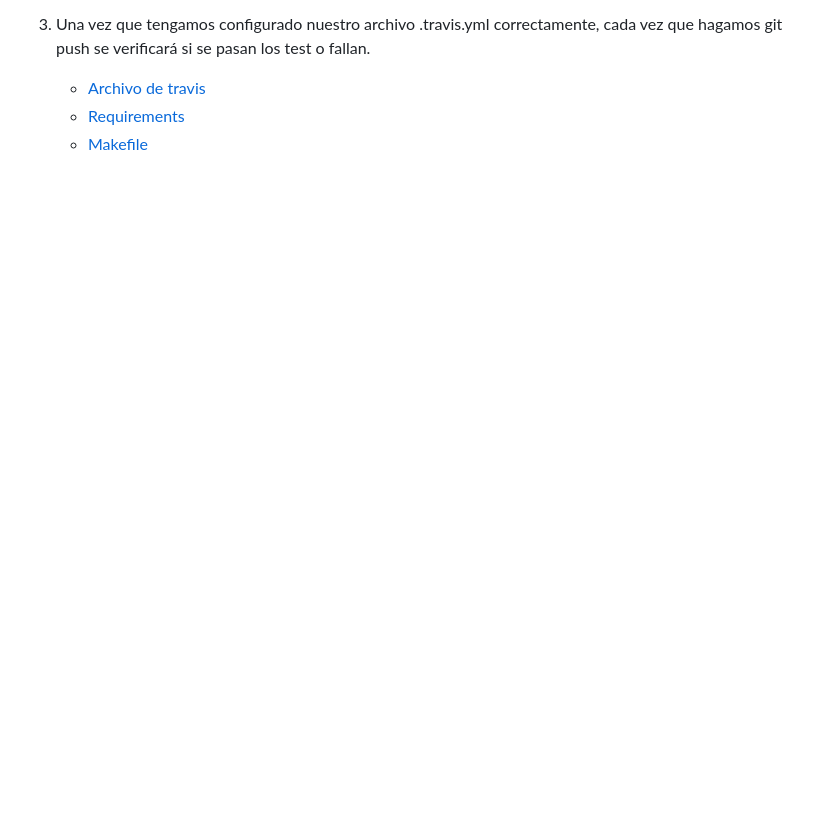
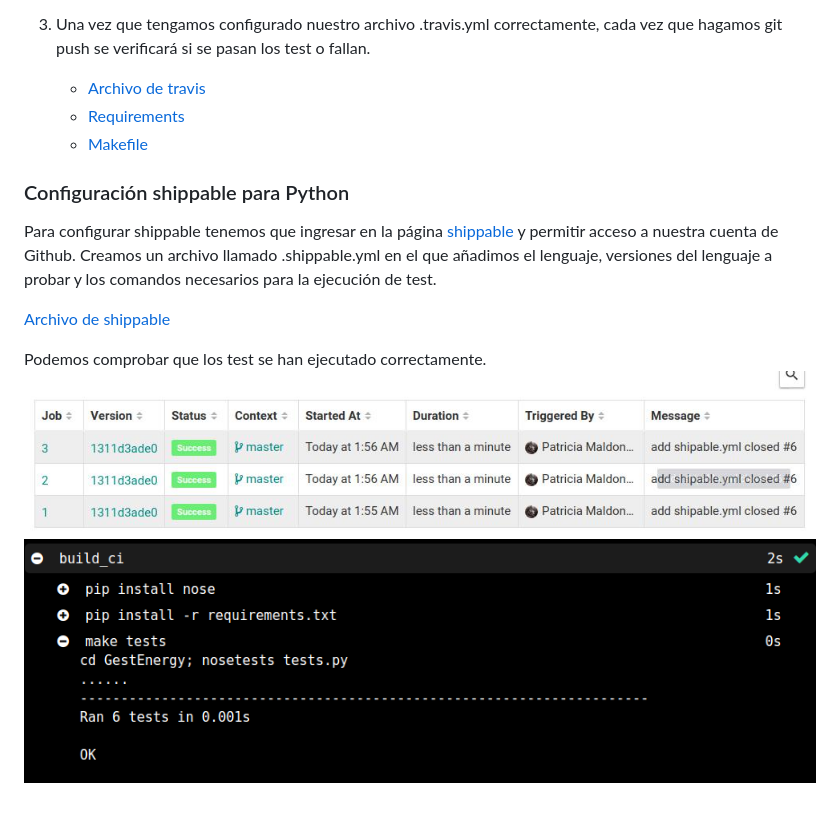
Before and after one commit to patriciamaldonado/GestEnergy, a Markdown page: docs/documentacion.md, the part around the change. GitHub-like rendering; pictures changed too: docs/builshi.png (added), docs/shi.jpg (added); blank space fills up the shorter version.

Commit message:
doc actualizada con shippable closed #4

```diff
--- a/docs/documentacion.md
+++ b/docs/documentacion.md
@@ -21,3 +21,14 @@ Para integración contínua se va a usar Travis CI,éste clona el repositorio a
     - [Archivo de travis](https://github.com/patriciamaldonado/GestEnergy/blob/master/.travis.yml)
     - [Requirements](https://github.com/patriciamaldonado/GestEnergy/blob/master/requirements.txt)
     - [Makefile](https://github.com/patriciamaldonado/GestEnergy/blob/master/Makefile)
+
+### Configuración shippable para Python
+
+  Para configurar shippable tenemos que ingresar en la página [shippable](https://app.shippable.com) y permitir acceso a nuestra cuenta de Github.
+  Creamos un archivo llamado .shippable.yml en el que añadimos el lenguaje, versiones del lenguaje a probar y los comandos necesarios para la ejecución de test.
+
+  [Archivo de shippable](https://github.com/patriciamaldonado/GestEnergy/blob/master/.shippable.yml)
+
+ Podemos comprobar que los test se han ejecutado correctamente.
+   ![shi](shi.jpg)
+   ![build](builshi.png)
```
